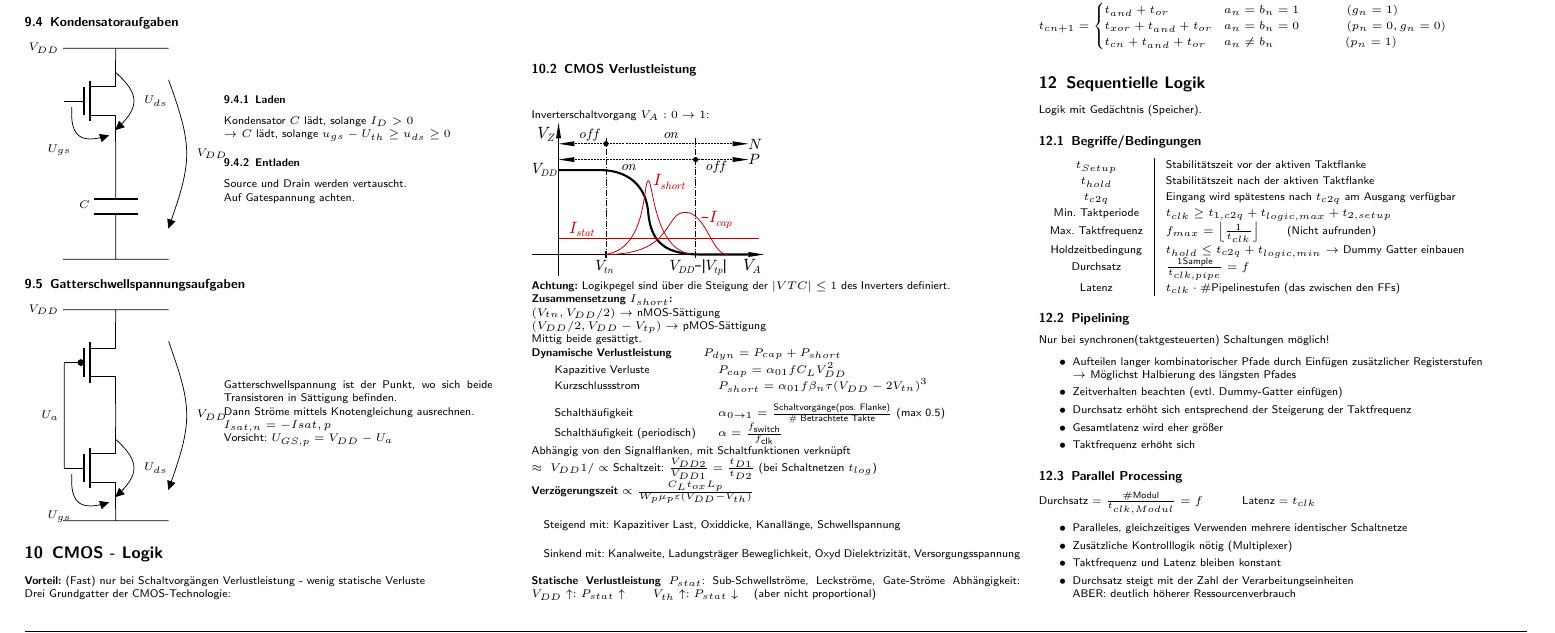
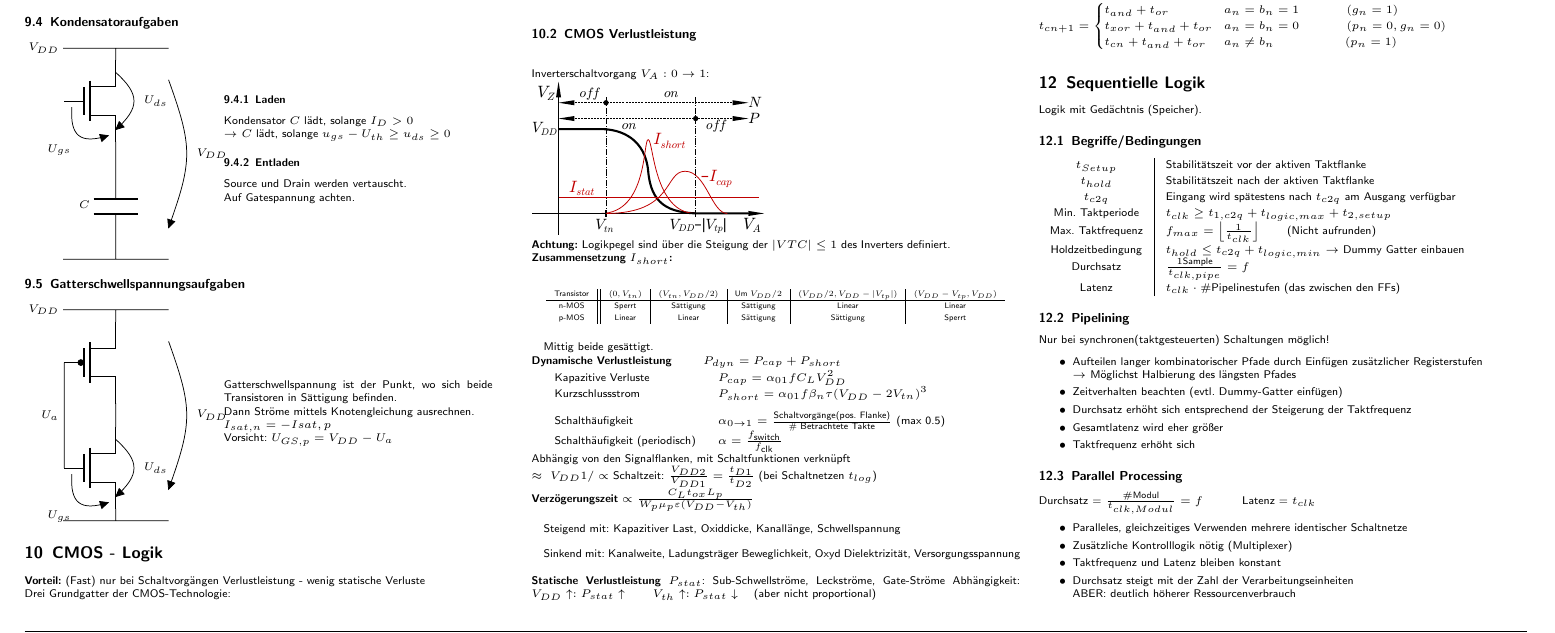
Before and after one commit to Vinpasso/EI-Formeln-Team-Informatik, a LaTeX document (Digitaltechnik/FSDigitaltechnik.tex): part of page 3 of 4, cut so that both start at the same text. Compiled offline with pdfLaTeX.

Commit message:
Bessere Transistortabelle

```diff
--- a/Digitaltechnik/FSDigitaltechnik.tex
+++ b/Digitaltechnik/FSDigitaltechnik.tex
@@ -614,8 +614,16 @@ Drei Grundgatter der CMOS-Technologie:\\
 	\includegraphics{./img/ds/char_inverter.pdf}\\
 	\emph{Achtung:} Logikpegel sind über die Steigung der $|VTC|\le 1$ des Inverters definiert.\\
 	\emph{Zusammensetzung $I_{short}$:}\\
-	$(V_{tn},V_{DD}/2)\rightarrow$ nMOS-Sättigung\\
-	$(V_{DD}/2, V_{DD} - V_{tp})\rightarrow$ pMOS-Sättigung\\
+
+	\resizebox{0.95\linewidth}{!}{
+			\begin{tabular} {c||c|c|c|c|c}
+				Transistor & $(0,V_{tn})$ & $(V_{tn}, V_{DD}/2)$ & Um $V_{DD}/2$ & $(V_{DD}/2,V_{DD}-|V_{tp}|)$ & $(V_{DD}-V_{tp},V_{DD})$ \\
+				\hline
+				n-MOS & Sperrt & Sättigung & Sättigung & Linear & Linear \\
+				p-MOS & Linear & Linear & Sättigung & Sättigung & Sperrt \\
+			\end{tabular}
+	}\\
+
 	Mittig beide gesättigt.\\
 	\emph{Dynamische Verlustleistung} \qquad \ $P_{dyn} = P_{cap} + P_{short}$\\
 	\begin{tabular}{ll}
```
Also changed, not shown: Digitaltechnik/FSDigitaltechnik.pdf, 2 other files.
